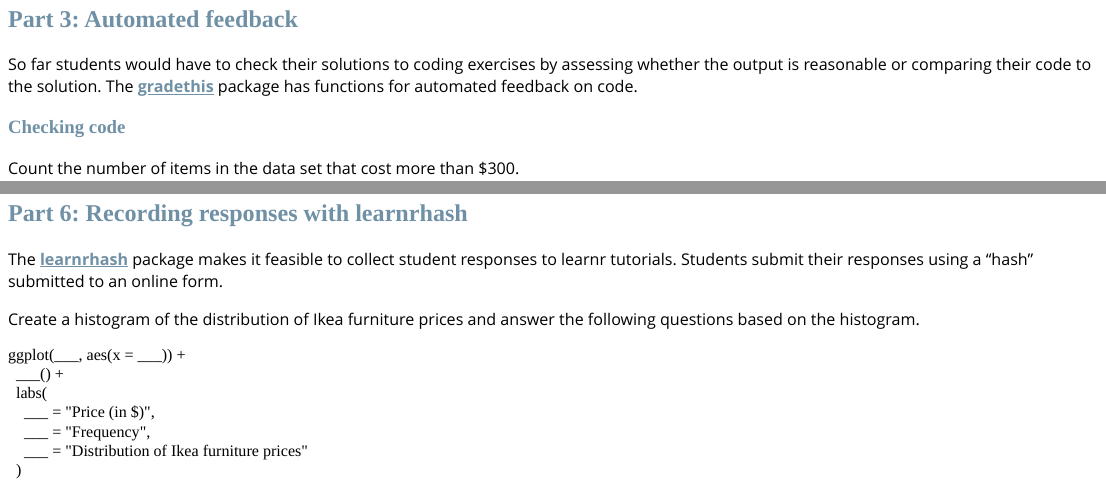
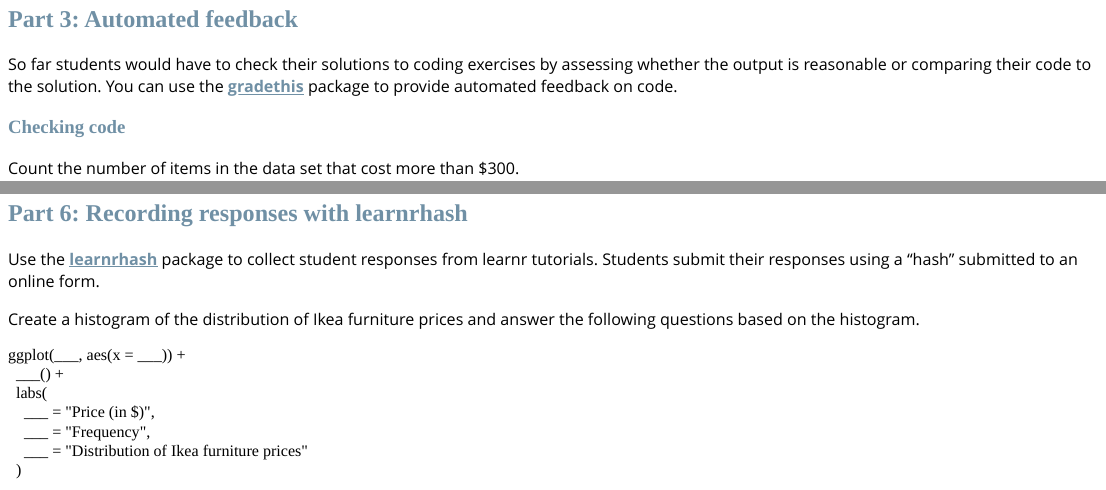
Before and after one commit to matackett/learnr-demo, an R Markdown document (learnr-demo.Rmd): the page in a window 1100 px wide, from 2270 px down, and a second part further down, joined at a grey line. The pictures show the output file learnr-demo.html that the author committed with the source, opened offline.

Commit message:
small edits.

````diff
--- a/learnr-demo.Rmd
+++ b/learnr-demo.Rmd
@@ -191,7 +191,7 @@ You can write your questions in this section of the .Rmd file.
 
 ## Part 3: Automated feedback
 
-So far students would have to check their solutions to coding exercises by assessing whether the output is reasonable or comparing their code to the solution. The [**gradethis**](https://pkgs.rstudio.com/gradethis/articles/gradethis.html) package has functions for automated feedback on code.
+So far students would have to check their solutions to coding exercises by assessing whether the output is reasonable or comparing their code to the solution. You can use the [**gradethis**](https://pkgs.rstudio.com/gradethis/articles/gradethis.html) package to provide automated feedback on code.
 
 ### Checking code
 
@@ -255,7 +255,7 @@ Provide a "minute paper" in an embedded online form for students to reflect on t
 ```
 ## Part 6: Recording responses with learnrhash
 
-The [**learnrhash**](https://github.com/rundel/learnrhash) package makes it feasible to collect student responses to learnr tutorials. Students submit their responses using a "hash" submitted to an online form.
+Use the [**learnrhash**](https://github.com/rundel/learnrhash) package to collect student responses from learnr tutorials. Students submit their responses using a "hash" submitted to an online form.
 
 Create a histogram of the distribution of Ikea furniture prices and answer the following questions based on the histogram.
 
````
Also changed, not shown: learnr-demo.html.
